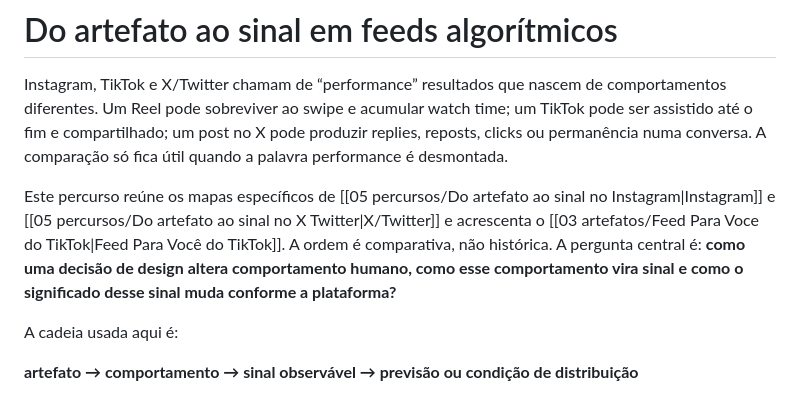
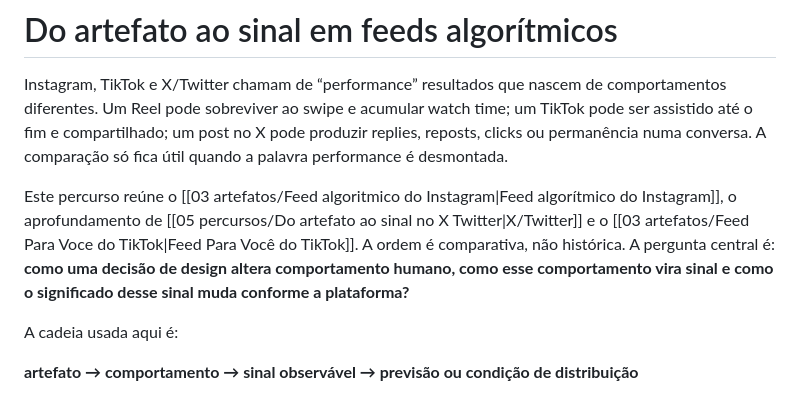
Before and after one commit to leorruas/arqueologia, a Markdown page: 05 percursos/Do artefato ao sinal em feeds algoritmicos.md, the part around the change. Rendered like a GitHub page.

Commit message:
Remove dependência do percurso específico do Instagram

```diff
--- a/05 percursos/Do artefato ao sinal em feeds algoritmicos.md
+++ b/05 percursos/Do artefato ao sinal em feeds algoritmicos.md
@@ -11,7 +11,7 @@ tags:
 
 Instagram, TikTok e X/Twitter chamam de “performance” resultados que nascem de comportamentos diferentes. Um Reel pode sobreviver ao swipe e acumular watch time; um TikTok pode ser assistido até o fim e compartilhado; um post no X pode produzir replies, reposts, clicks ou permanência numa conversa. A comparação só fica útil quando a palavra performance é desmontada.
 
-Este percurso reúne os mapas específicos de [[05 percursos/Do artefato ao sinal no Instagram|Instagram]] e [[05 percursos/Do artefato ao sinal no X Twitter|X/Twitter]] e acrescenta o [[03 artefatos/Feed Para Voce do TikTok|Feed Para Você do TikTok]]. A ordem é comparativa, não histórica. A pergunta central é: **como uma decisão de design altera comportamento humano, como esse comportamento vira sinal e como o significado desse sinal muda conforme a plataforma?**
+Este percurso reúne o [[03 artefatos/Feed algoritmico do Instagram|Feed algorítmico do Instagram]], o aprofundamento de [[05 percursos/Do artefato ao sinal no X Twitter|X/Twitter]] e o [[03 artefatos/Feed Para Voce do TikTok|Feed Para Você do TikTok]]. A ordem é comparativa, não histórica. A pergunta central é: **como uma decisão de design altera comportamento humano, como esse comportamento vira sinal e como o significado desse sinal muda conforme a plataforma?**
 
 A cadeia usada aqui é:
 
```
